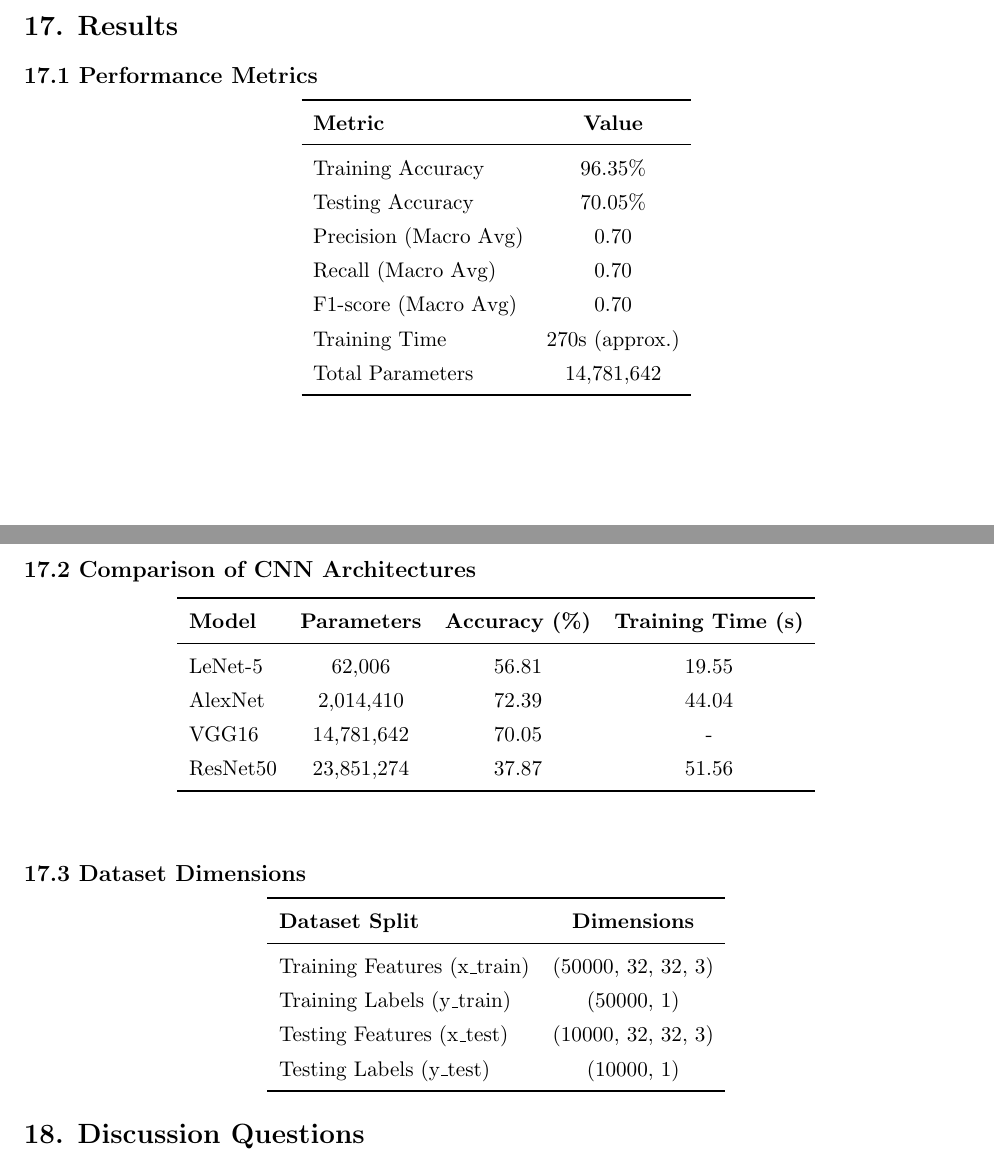
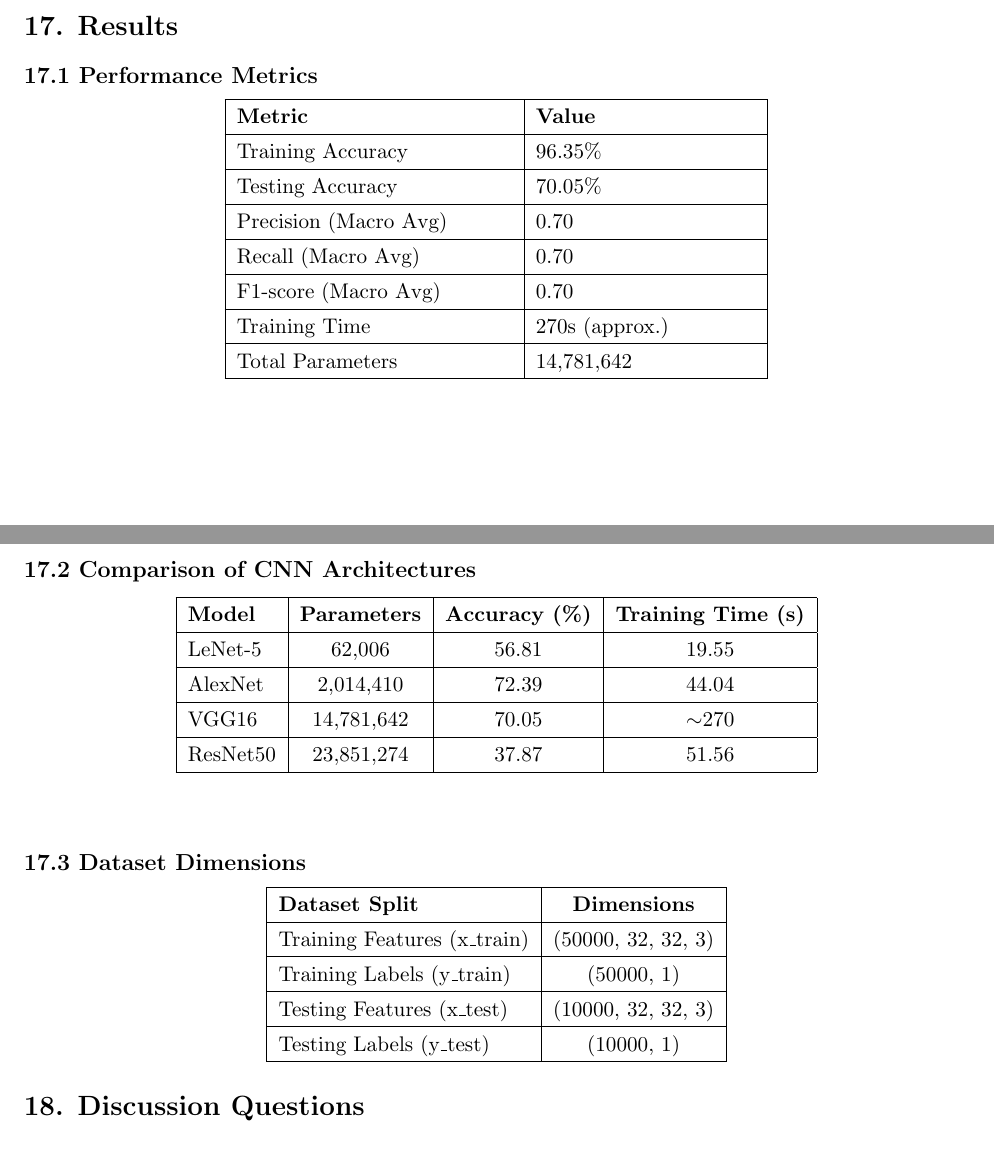
Before and after one commit to the-future-codemaster/dl_lab, a LaTeX document (Experiment_4/Experiment_4.tex): two parts of pages 10 and 11 of 13, joined at a grey line, cut so that both start at the same text. Compiled offline with pdfLaTeX.

Commit message:
Updated table formatting to match image

```diff
--- a/Experiment_4/Experiment_4.tex
+++ b/Experiment_4/Experiment_4.tex
@@ -720,18 +720,24 @@
 
 \begin{center}
 \renewcommand{\arraystretch}{1.3}
-\begin{tabular}{lc}
-\toprule
+\begin{tabular}{|p{5cm}|p{4cm}|}
+\hline
 \textbf{Metric} & \textbf{Value} \\
-\midrule
+\hline
 Training Accuracy & 96.35\% \\
+\hline
 Testing Accuracy & 70.05\% \\
+\hline
 Precision (Macro Avg) & 0.70 \\
+\hline
 Recall (Macro Avg) & 0.70 \\
+\hline
 F1-score (Macro Avg) & 0.70 \\
+\hline
 Training Time & 270s (approx.) \\
+\hline
 Total Parameters & 14,781,642 \\
-\bottomrule
+\hline
 \end{tabular}
 \end{center}
 
@@ -740,15 +746,18 @@
 
 \begin{center}
 \renewcommand{\arraystretch}{1.3}
-\begin{tabular}{lccc}
-\toprule
+\begin{tabular}{|l|c|c|c|}
+\hline
 \textbf{Model} & \textbf{Parameters} & \textbf{Accuracy (\%)} & \textbf{Training Time (s)} \\
-\midrule
+\hline
 LeNet-5 & 62,006 & 56.81 & 19.55 \\
+\hline
 AlexNet & 2,014,410 & 72.39 & 44.04 \\
-VGG16 & 14,781,642 & 70.05 & - \\
+\hline
+VGG16 & 14,781,642 & 70.05 & $\sim$270 \\
+\hline
 ResNet50 & 23,851,274 & 37.87 & 51.56 \\
-\bottomrule
+\hline
 \end{tabular}
 \end{center}
 
@@ -757,15 +766,18 @@
 
 \begin{center}
 \renewcommand{\arraystretch}{1.3}
-\begin{tabular}{lc}
-\toprule
+\begin{tabular}{|l|c|}
+\hline
 \textbf{Dataset Split} & \textbf{Dimensions} \\
-\midrule
+\hline
 Training Features (x\_train) & (50000, 32, 32, 3) \\
+\hline
 Training Labels (y\_train) & (50000, 1) \\
+\hline
 Testing Features (x\_test) & (10000, 32, 32, 3) \\
+\hline
 Testing Labels (y\_test) & (10000, 1) \\
-\bottomrule
+\hline
 \end{tabular}
 \end{center}
 
```
